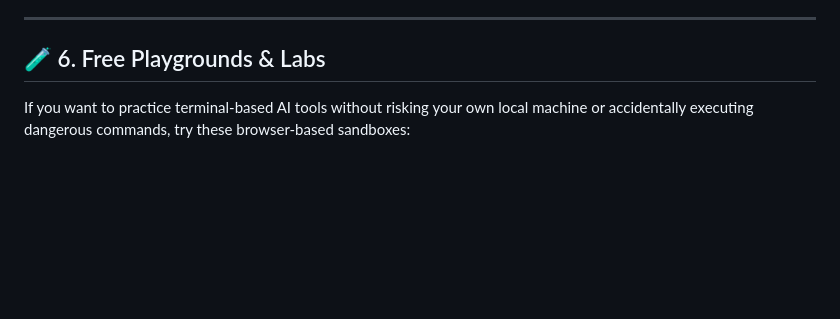
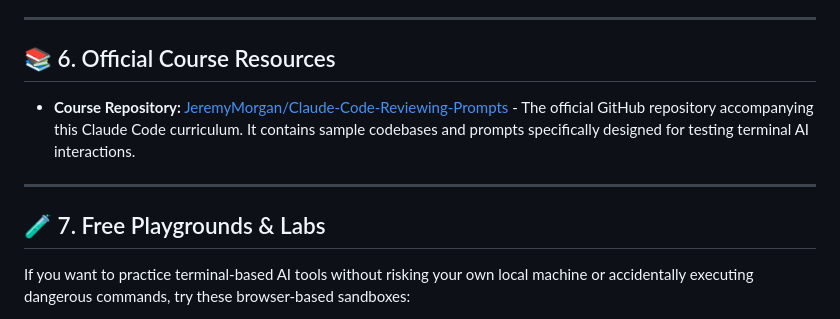
Before and after one commit to imranshs08/job, a Markdown page: 09-AI-Skills-Guide/03-Claude-Code-for-Beginners.md, the part around the change. GitHub-like rendering; blank space fills up the shorter version.

Commit message:
docs(ai): add jeremy morgan github repository to claude code guide

```diff
--- a/09-AI-Skills-Guide/03-Claude-Code-for-Beginners.md
+++ b/09-AI-Skills-Guide/03-Claude-Code-for-Beginners.md
@@ -77,7 +77,13 @@ When you are inside the `claude` prompt, you can use slash commands to manage th
 
 ---
 
-## 🧪 6. Free Playgrounds & Labs
+## 📚 6. Official Course Resources
+
+* **Course Repository:** [JeremyMorgan/Claude-Code-Reviewing-Prompts](https://github.com/JeremyMorgan/Claude-Code-Reviewing-Prompts) - The official GitHub repository accompanying this Claude Code curriculum. It contains sample codebases and prompts specifically designed for testing terminal AI interactions.
+
+---
+
+## 🧪 7. Free Playgrounds & Labs
 
 If you want to practice terminal-based AI tools without risking your own local machine or accidentally executing dangerous commands, try these browser-based sandboxes:
 
```
